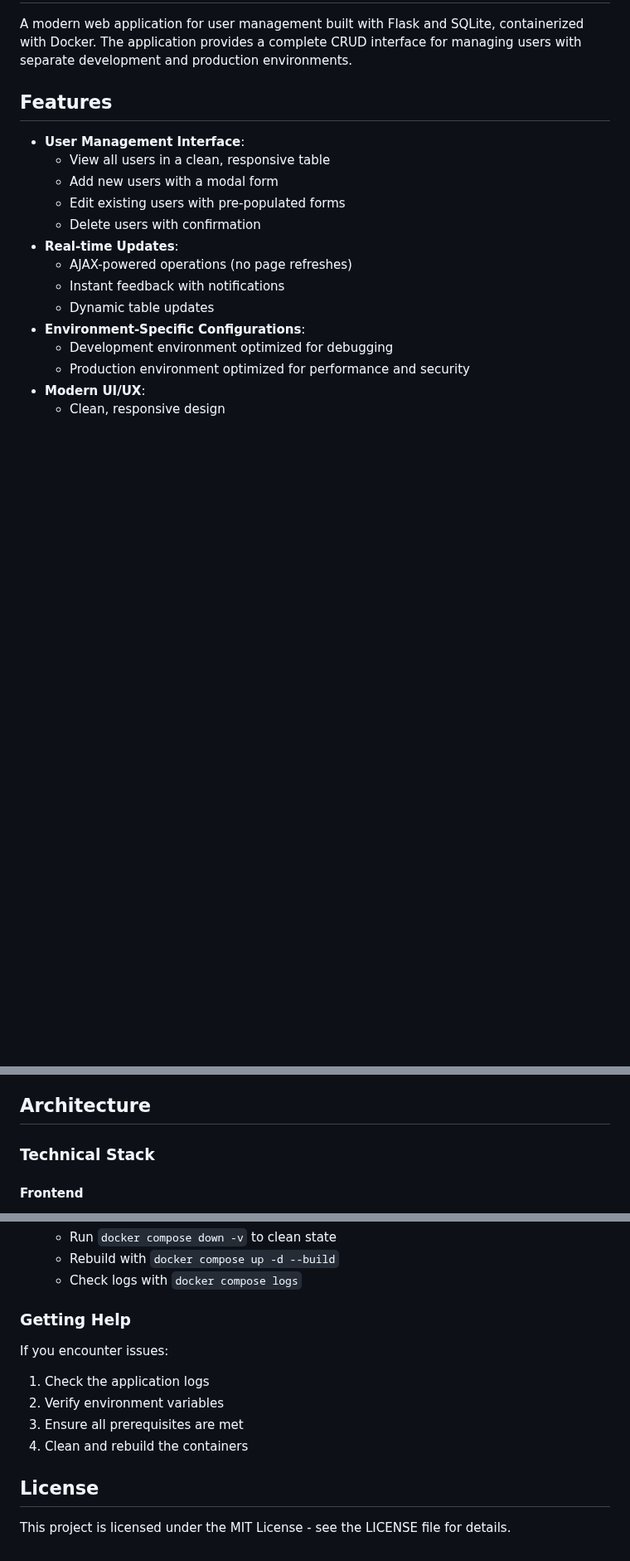
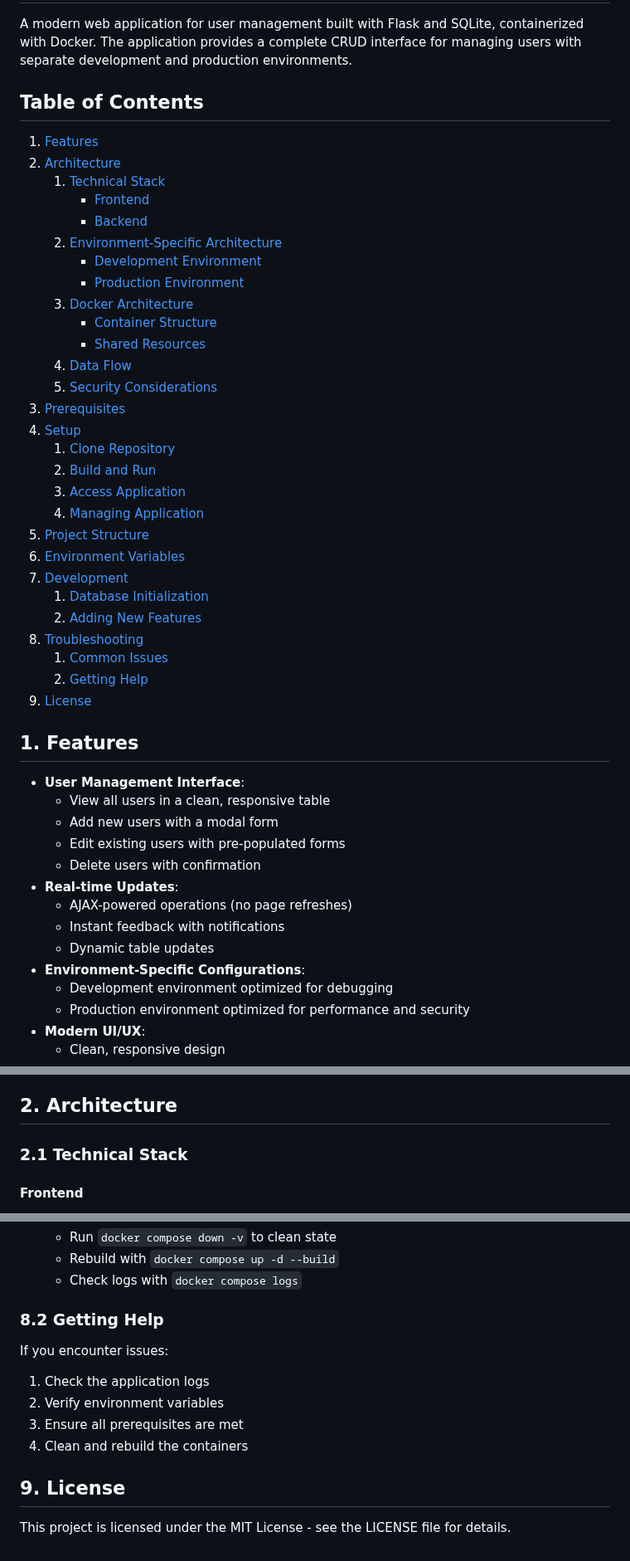
Before and after one commit to link1183/docker-lab, a Markdown page: README.md, 3 parts joined by grey strips. Shown at 83% size. GitHub-like rendering; blank space fills up the shorter version.

```diff
--- a/README.md
+++ b/README.md
@@ -2,7 +2,38 @@
 
 A modern web application for user management built with Flask and SQLite, containerized with Docker. The application provides a complete CRUD interface for managing users with separate development and production environments.
 
-## Features
+## Table of Contents
+
+1. [Features](#1-features)
+2. [Architecture](#2-architecture)
+   1. [Technical Stack](#21-technical-stack)
+      - [Frontend](#frontend)
+      - [Backend](#backend)
+   2. [Environment-Specific Architecture](#22-environment-specific-architecture)
+      - [Development Environment](#development-environment-app-dev)
+      - [Production Environment](#production-environment-app-prod)
+   3. [Docker Architecture](#23-docker-architecture)
+      - [Container Structure](#container-structure)
+      - [Shared Resources](#shared-resources)
+   4. [Data Flow](#24-data-flow)
+   5. [Security Considerations](#25-security-considerations)
+3. [Prerequisites](#3-prerequisites)
+4. [Setup](#4-setup)
+   1. [Clone Repository](#41-clone-repository)
+   2. [Build and Run](#42-build-and-run)
+   3. [Access Application](#43-access-application)
+   4. [Managing Application](#44-managing-application)
+5. [Project Structure](#5-project-structure)
+6. [Environment Variables](#6-environment-variables)
+7. [Development](#7-development)
+   1. [Database Initialization](#71-database-initialization)
+   2. [Adding New Features](#72-adding-new-features)
+8. [Troubleshooting](#8-troubleshooting)
+   1. [Common Issues](#81-common-issues)
+   2. [Getting Help](#82-getting-help)
+9. [License](#9-license)
+
+## 1. Features
 
 - **User Management Interface**:
   - View all users in a clean, responsive table
@@ -22,9 +53,9 @@ A modern web application for user management built with Flask and SQLite, contai
   - Success/error notifications
   - Keyboard navigation support
 
-## Architecture
+## 2. Architecture
 
-### Technical Stack
+### 2.1 Technical Stack
 
 #### Frontend
 
@@ -280,7 +291,7 @@ Database initialization happens at container startup:
    - Rebuild with `docker compose up -d --build`
    - Check logs with `docker compose logs`
 
-### Getting Help
+### 8.2 Getting Help
 
 If you encounter issues:
 
@@ -289,6 +300,6 @@ If you encounter issues:
 3. Ensure all prerequisites are met
 4. Clean and rebuild the containers
 
-## License
+## 9. License
 
 This project is licensed under the MIT License - see the LICENSE file for details.
```
Also changed, not shown: other parts of README.md (+23 -43 lines).
